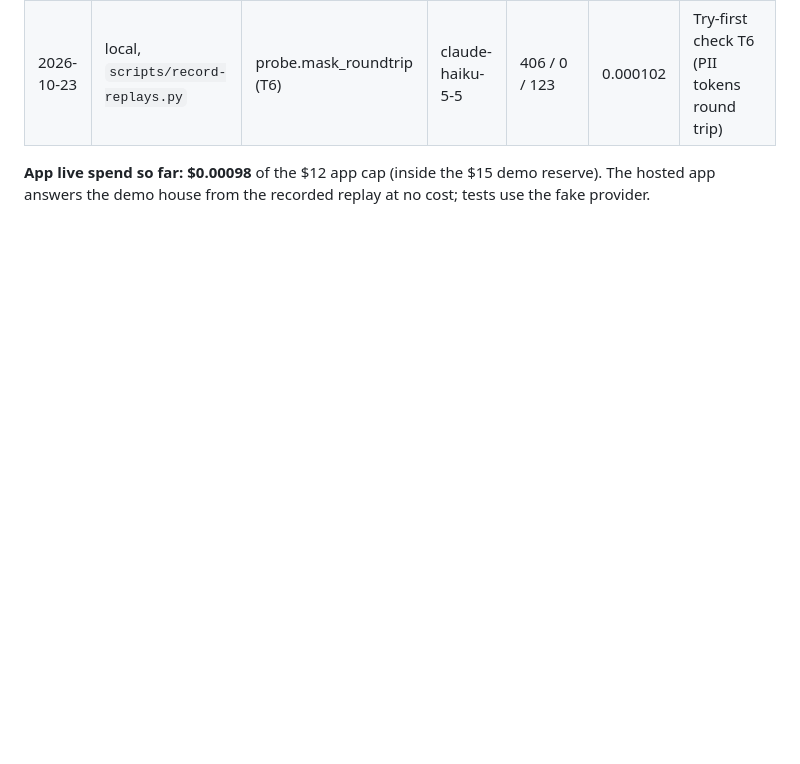
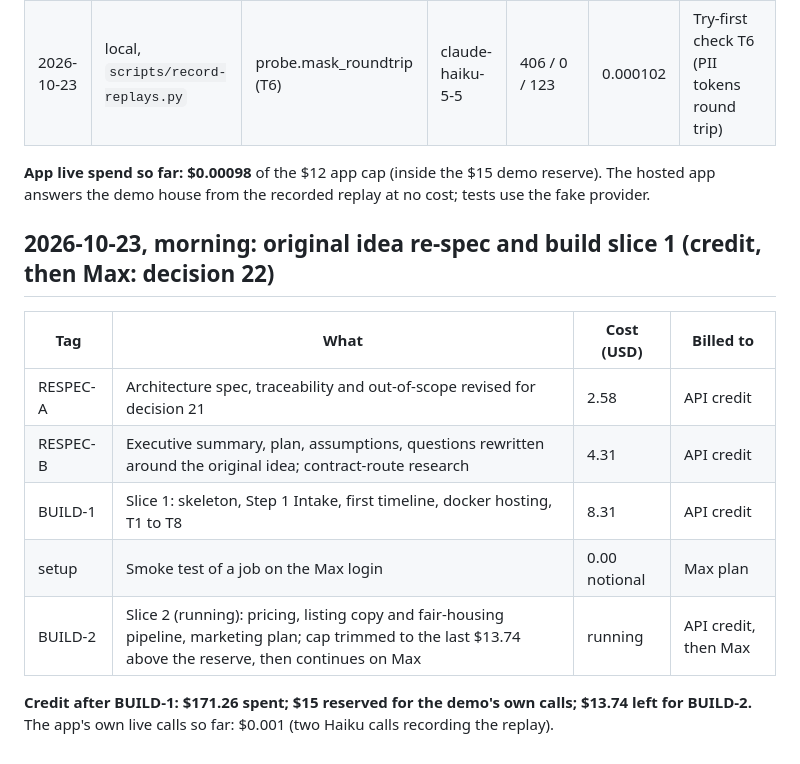
Before and after one commit to EarthToJoe/realestate, a Markdown page: docs/SPEND-LOG.md, the part around the change. Drawn GitHub-style; blank space fills up the shorter version.

Commit message:
Spend log: re-spec and slice 1 ($171.26 of $200 on the credit; last $13.74 to slice 2, then Max)
Co-Authored-By: Claude Opus 5.5 (1M context) <noreply@anthropic.com>
Claude-Session: https://claude.ai/code/session_01XykrUvH8pEqDHEqPBV8gSe

```diff
--- a/docs/SPEND-LOG.md
+++ b/docs/SPEND-LOG.md
@@ -56,3 +56,16 @@ own model calls (decision 19). Cross-check: the Anthropic Console usage page.
 
 **App live spend so far: $0.00098** of the $12 app cap (inside the $15 demo reserve). The hosted app answers the
 demo house from the recorded replay at no cost; tests use the fake provider.
+
+## 2026-10-23, morning: original idea re-spec and build slice 1 (credit, then Max: decision 22)
+
+| Tag | What | Cost (USD) | Billed to |
+|---|---|---|---|
+| RESPEC-A | Architecture spec, traceability and out-of-scope revised for decision 21 | 2.58 | API credit |
+| RESPEC-B | Executive summary, plan, assumptions, questions rewritten around the original idea; contract-route research | 4.31 | API credit |
+| BUILD-1 | Slice 1: skeleton, Step 1 Intake, first timeline, docker hosting, T1 to T8 | 8.31 | API credit |
+| setup | Smoke test of a job on the Max login | 0.00 notional | Max plan |
+| BUILD-2 | Slice 2 (running): pricing, listing copy and fair-housing pipeline, marketing plan; cap trimmed to the last $13.74 above the reserve, then continues on Max | running | API credit, then Max |
+
+**Credit after BUILD-1: $171.26 spent; $15 reserved for the demo's own calls; $13.74 left for BUILD-2.** The app's
+own live calls so far: $0.001 (two Haiku calls recording the replay).
```
